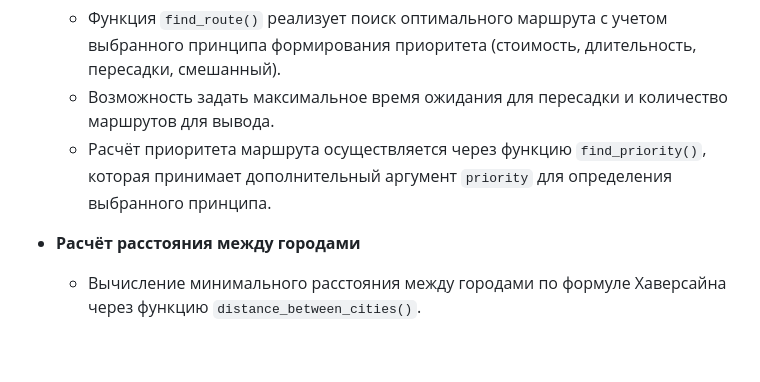
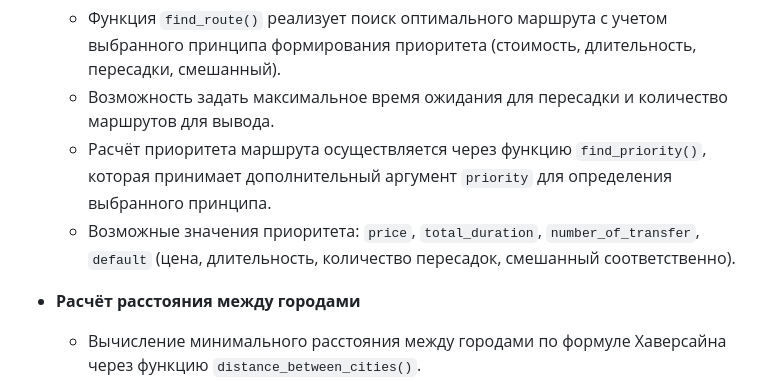
Before and after one commit to danilsdk/rasp-route-search, a Markdown page: README.md, the part around the change. Drawn GitHub-style; blank space fills up the shorter version.

Commit message:
Исправление в README

```diff
--- a/README.md
+++ b/README.md
@@ -16,6 +16,7 @@
   - Функция `find_route()` реализует поиск оптимального маршрута с учетом выбранного принципа формирования приоритета (стоимость, длительность, пересадки, смешанный).
   - Возможность задать максимальное время ожидания для пересадки и количество маршрутов для вывода.
   - Расчёт приоритета маршрута осуществляется через функцию `find_priority()`, которая принимает дополнительный аргумент `priority` для определения выбранного принципа.
+  - Возможные значения приоритета: `price`, `total_duration`, `number_of_transfer`, `default` (цена, длительность, количество пересадок, смешанный соответственно).
 
 - **Расчёт расстояния между городами**
   - Вычисление минимального расстояния между городами по формуле Хаверсайна через функцию `distance_between_cities()`.
```
